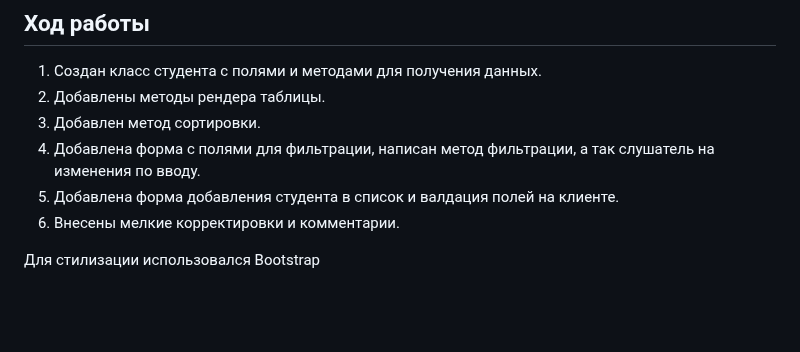
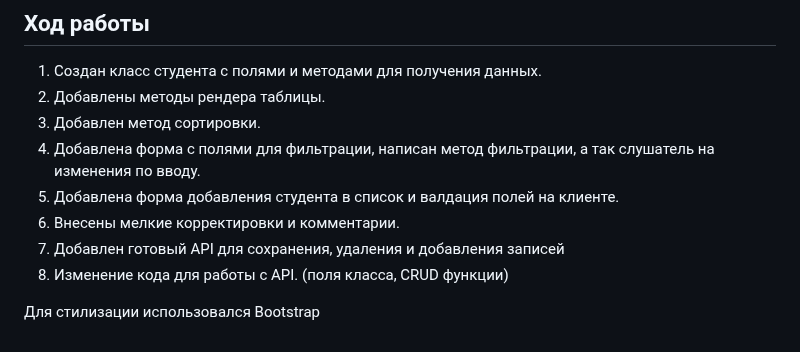
Before and after one commit to gotovchik/student_list, a Markdown page: README.md, the part around the change. Drawn GitHub-style; blank space fills up the shorter version.

```diff
--- a/README.md
+++ b/README.md
@@ -48,5 +48,8 @@
 4. Добавлена форма с полями для фильтрации, написан метод фильтрации, а так слушатель на изменения по вводу.
 5. Добавлена форма добавления студента в список и валдация полей на клиенте.
 6. Внесены мелкие корректировки и комментарии.
+7. Добавлен готовый API для сохранения, удаления и добавления записей
+8. Изменение кода для работы с API. (поля класса, CRUD функции)
+
 
 Для стилизации использовался Bootstrap
```
